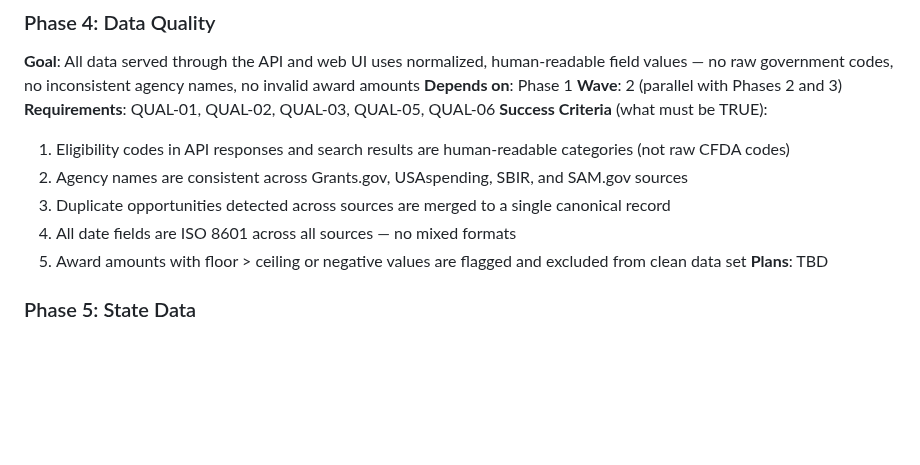
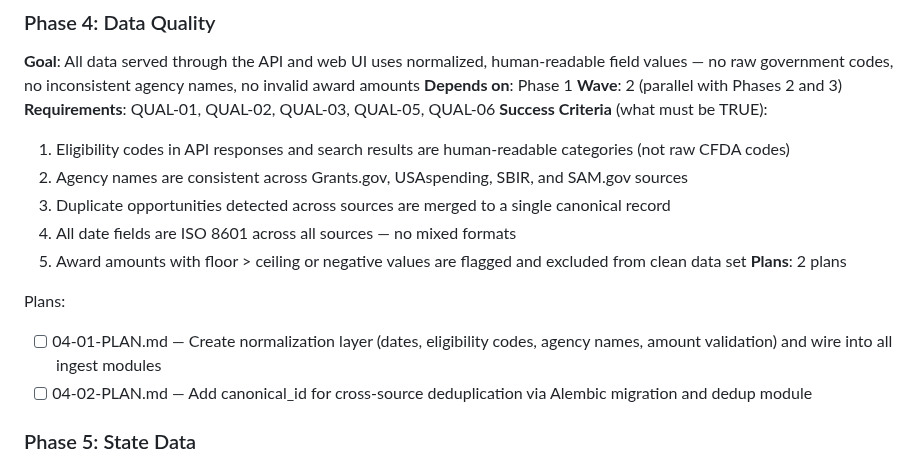
Before and after one commit to jefrya123/grantflow, a Markdown page: .planning/ROADMAP.md, the part around the change. GitHub-like rendering; blank space fills up the shorter version.

Commit message:
docs(04-data-quality): create phase plan
2 plans, 2 waves covering QUAL-01, QUAL-02, QUAL-03, QUAL-05, QUAL-06.
Plan 01: normalization layer (dates, eligibility codes, agency names, amounts).
Plan 02: canonical_id deduplication via Alembic migration.

```diff
--- a/.planning/ROADMAP.md
+++ b/.planning/ROADMAP.md
@@ -83,7 +83,11 @@ Plans:
   3. Duplicate opportunities detected across sources are merged to a single canonical record
   4. All date fields are ISO 8601 across all sources — no mixed formats
   5. Award amounts with floor > ceiling or negative values are flagged and excluded from clean data set
-**Plans**: TBD
+**Plans**: 2 plans
+
+Plans:
+- [ ] 04-01-PLAN.md — Create normalization layer (dates, eligibility codes, agency names, amount validation) and wire into all ingest modules
+- [ ] 04-02-PLAN.md — Add canonical_id for cross-source deduplication via Alembic migration and dedup module
 
 ### Phase 5: State Data
 **Goal**: At least 5 state grant portals are scraped on a regular schedule, normalized into the unified schema, and monitored so breakage is detected automatically — creating data that does not exist anywhere else
```
Also changed, not shown: 2 other files.
